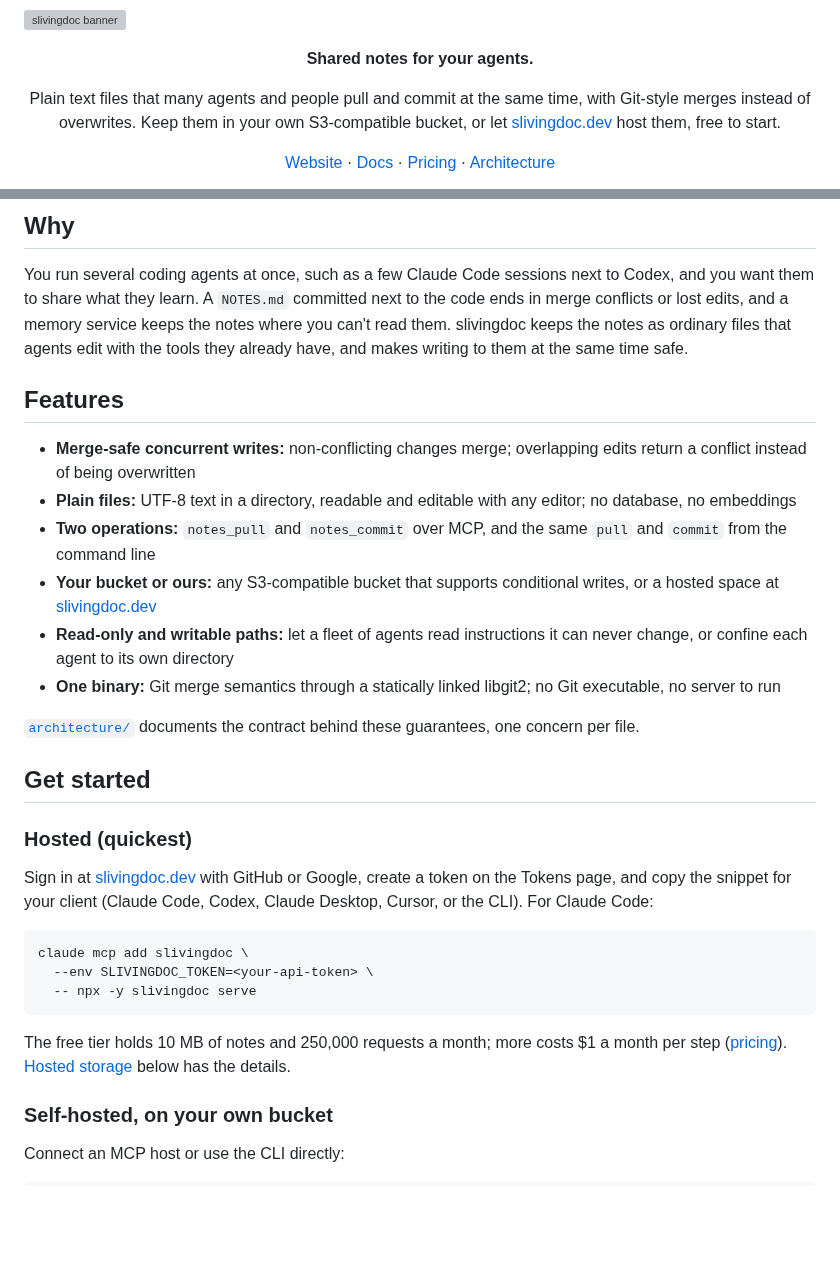
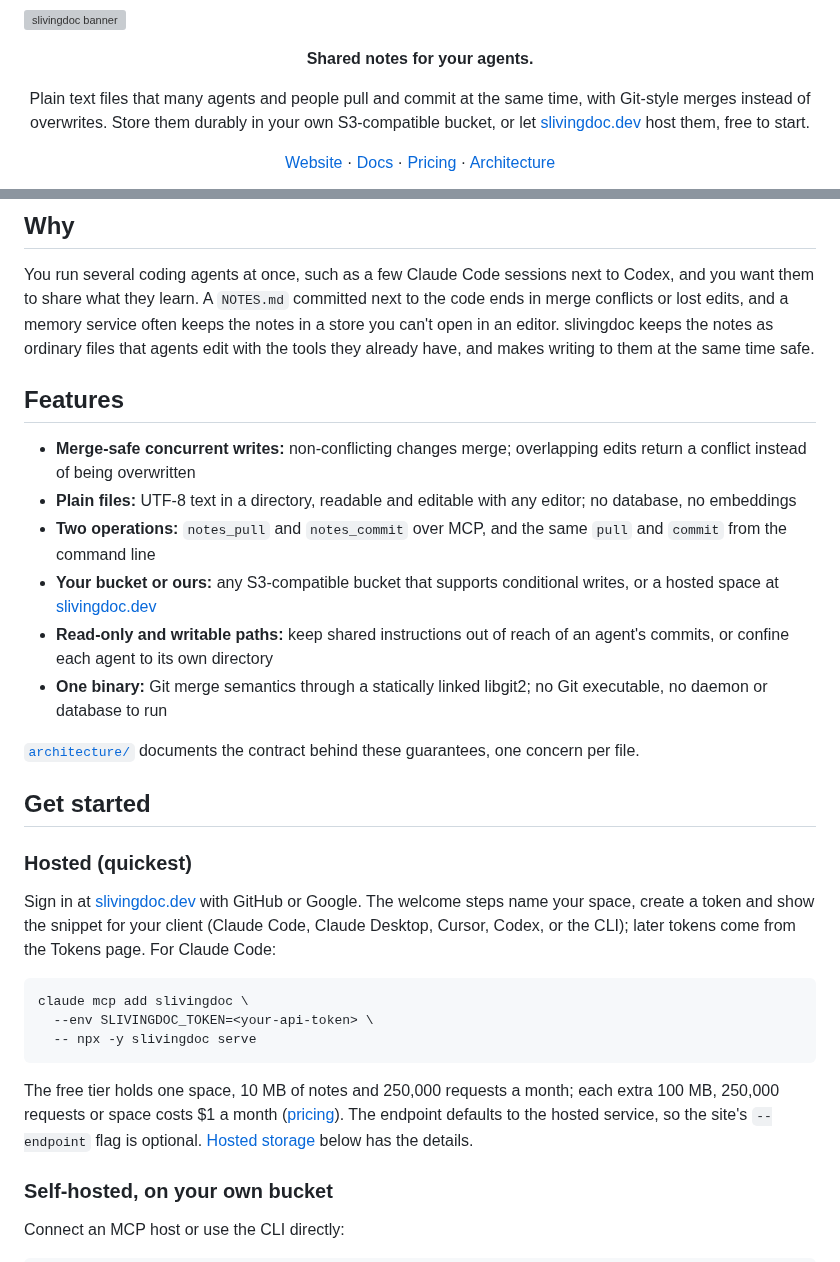
Before and after one commit to baalimago/slivingdoc, a Markdown page: README.md, 2 parts joined by grey strips. Drawn GitHub-style; blank space fills up the shorter version; grey boxes are pictures that could not be loaded.

Commit message:
README: reviewer fixes to the front page wording and demo
Read-only paths are a guardrail, first tokens come from the welcome steps,
pricing names what a step buys, and the demo shows the real sld_ token
prefix.

Co-Authored-By: Claude Opus 5.5 (1M context) <noreply@anthropic.com>
Claude-Session: https://claude.ai/code/session_01STZAhJ2D7tQ7w5suNeGYAN

````diff
--- a/README.md
+++ b/README.md
@@ -6,8 +6,8 @@ Test coverage: 85.9% 😍👌
   <p><strong>Shared notes for your agents.</strong></p>
   <p>
     Plain text files that many agents and people pull and commit at the
-    same time, with Git-style merges instead of overwrites. Keep them in
-    your own S3-compatible bucket, or let
+    same time, with Git-style merges instead of overwrites. Store them
+    durably in your own S3-compatible bucket, or let
     <a href="https://slivingdoc.dev">slivingdoc.dev</a> host them, free to
     start.
   </p>
@@ -28,7 +28,8 @@ Test coverage: 85.9% 😍👌
 You run several coding agents at once, such as a few Claude Code sessions
 next to Codex, and you want them to share what they learn. A `NOTES.md`
 committed next to the code ends in merge conflicts or lost edits, and a
-memory service keeps the notes where you can't read them. slivingdoc keeps
+memory service often keeps the notes in a store you can't open in an
+editor. slivingdoc keeps
 the notes as ordinary files that agents edit with the tools they already
 have, and makes writing to them at the same time safe.
 
@@ -43,10 +44,10 @@ have, and makes writing to them at the same time safe.
 - **Your bucket or ours:** any S3-compatible bucket that supports
   conditional writes, or a hosted space at
   [slivingdoc.dev](https://slivingdoc.dev)
-- **Read-only and writable paths:** let a fleet of agents read instructions
-  it can never change, or confine each agent to its own directory
+- **Read-only and writable paths:** keep shared instructions out of reach
+  of an agent's commits, or confine each agent to its own directory
 - **One binary:** Git merge semantics through a statically linked libgit2;
-  no Git executable, no server to run
+  no Git executable, no daemon or database to run
 
 [`architecture/`](architecture/README.md) documents the contract behind
 these guarantees, one concern per file.
@@ -55,9 +56,10 @@ these guarantees, one concern per file.
 
 ### Hosted (quickest)
 
-Sign in at [slivingdoc.dev](https://slivingdoc.dev) with GitHub or Google,
-create a token on the Tokens page, and copy the snippet for your client
-(Claude Code, Codex, Claude Desktop, Cursor, or the CLI). For Claude Code:
+Sign in at [slivingdoc.dev](https://slivingdoc.dev) with GitHub or Google.
+The welcome steps name your space, create a token and show the snippet for
+your client (Claude Code, Claude Desktop, Cursor, Codex, or the CLI); later
+tokens come from the Tokens page. For Claude Code:
 
 ```sh
 claude mcp add slivingdoc \
@@ -65,8 +67,10 @@ claude mcp add slivingdoc \
   -- npx -y slivingdoc serve
 ```
 
-The free tier holds 10 MB of notes and 250,000 requests a month; more costs
-$1 a month per step ([pricing](https://slivingdoc.dev/pricing/)).
+The free tier holds one space, 10 MB of notes and 250,000 requests a
+month; each extra 100 MB, 250,000 requests or space costs $1 a month
+([pricing](https://slivingdoc.dev/pricing/)). The endpoint defaults to the
+hosted service, so the site's `--endpoint` flag is optional.
 [Hosted storage](#hosted-storage) below has the details.
 
 ### Self-hosted, on your own bucket
````
Also changed, not shown: other parts of README.md (+1 -1 lines), img/demo.gif.
